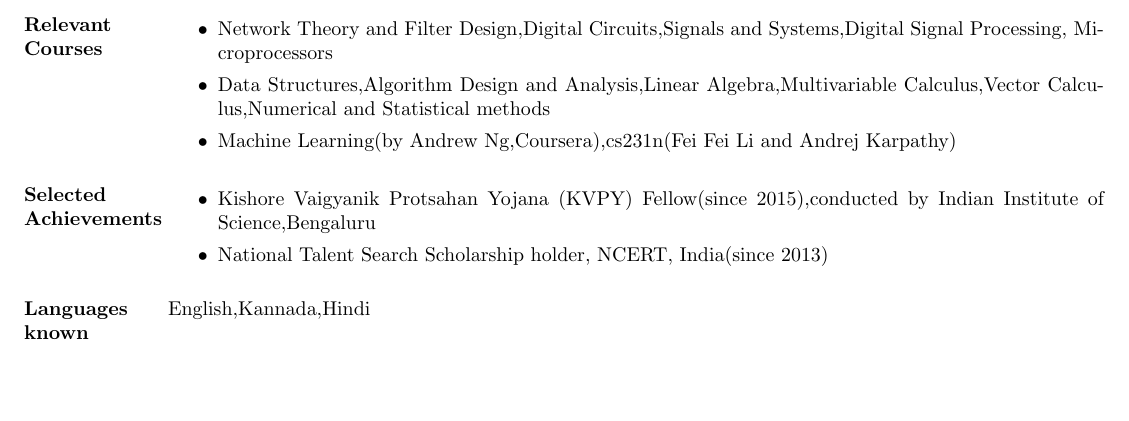
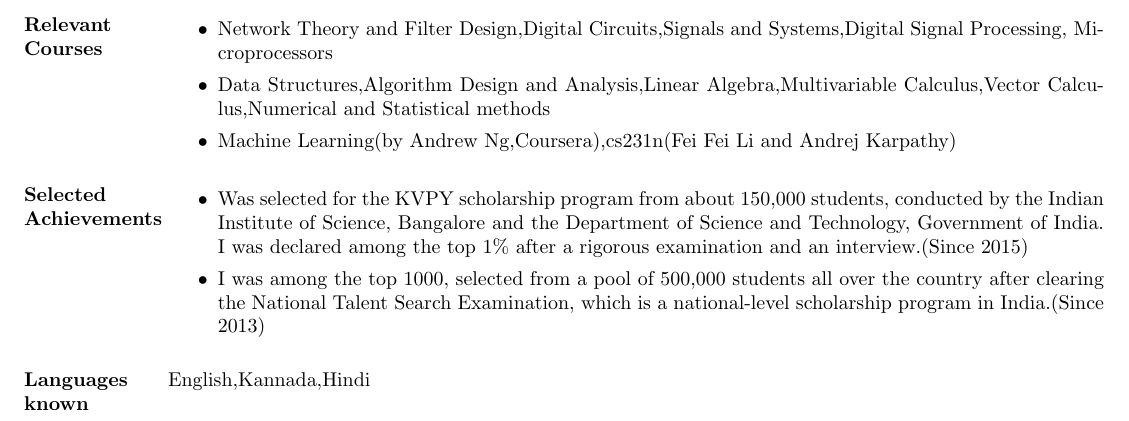
Before and after one commit to harshanavkis/cv, a LaTeX CV (myres.tex): part of page 2 of 2, cut so that both start at the same text, the shorter picture padded with empty space. Compiled offline with pdfLaTeX.

Commit message:
Commit 2

```diff
--- a/myres.tex
+++ b/myres.tex
@@ -118,8 +118,8 @@ CGPA - 9.8\\
 
 \section{\textbf{Selected Achievements}}
 \begin{itemize}
-\item Kishore Vaigyanik Protsahan Yojana (KVPY) Fellow(since 2015),conducted by Indian Institute of Science,Bengaluru
-\item National Talent Search Scholarship holder, NCERT, India(since 2013)
+\item Was selected for the KVPY scholarship program from about 150,000 students, conducted by the Indian Institute of Science, Bangalore and the Department of Science and Technology, Government of India. I was declared among the top 1\% after a rigorous examination and an interview.(Since 2015)
+\item I was among the top 1000, selected from a pool of 500,000 students all over the country after clearing the National Talent Search Examination, which is a national-level scholarship program in India.(Since 2013)
 \end{itemize}
 
 
```
Also changed, not shown: myres.pdf, 2 other files.
